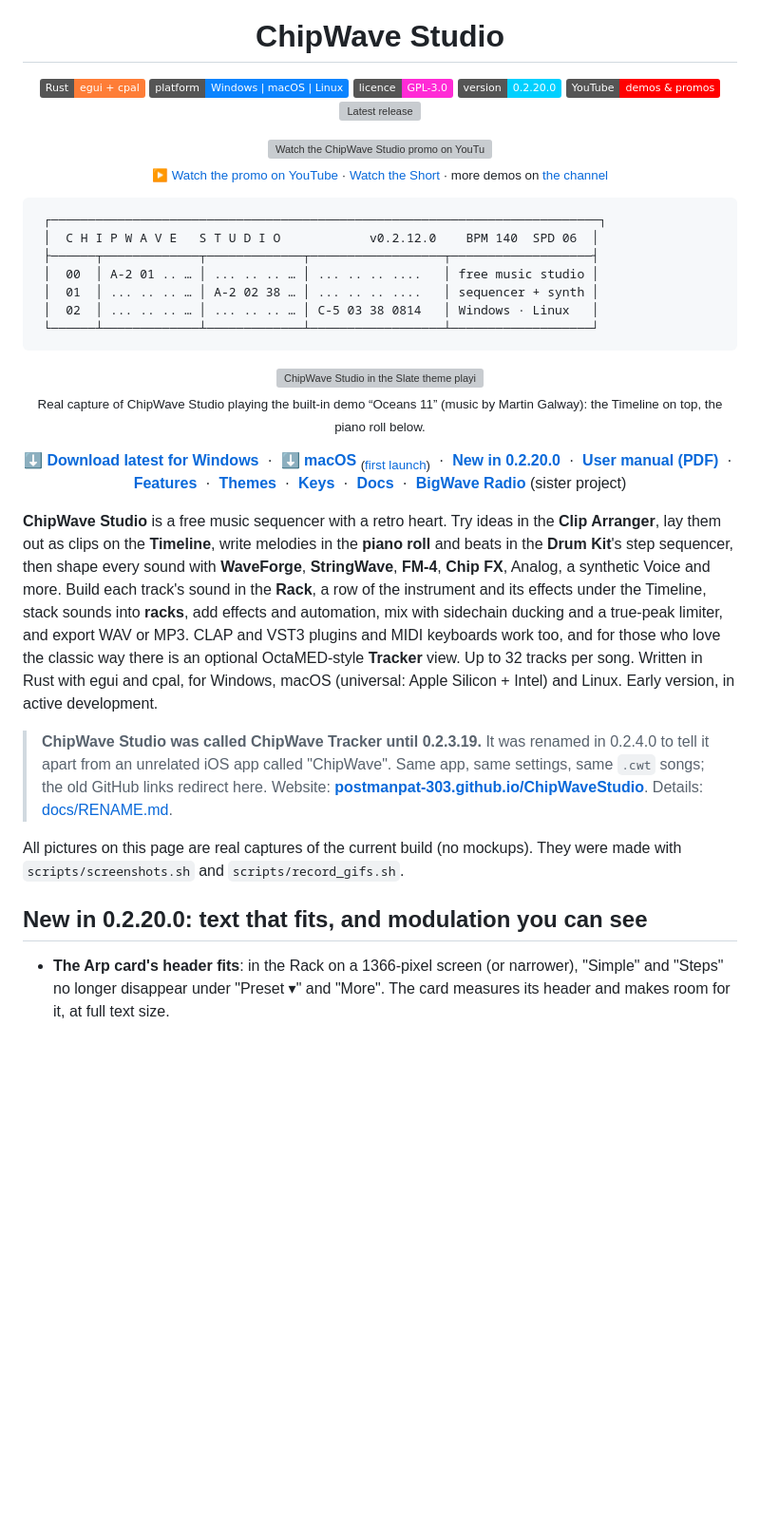
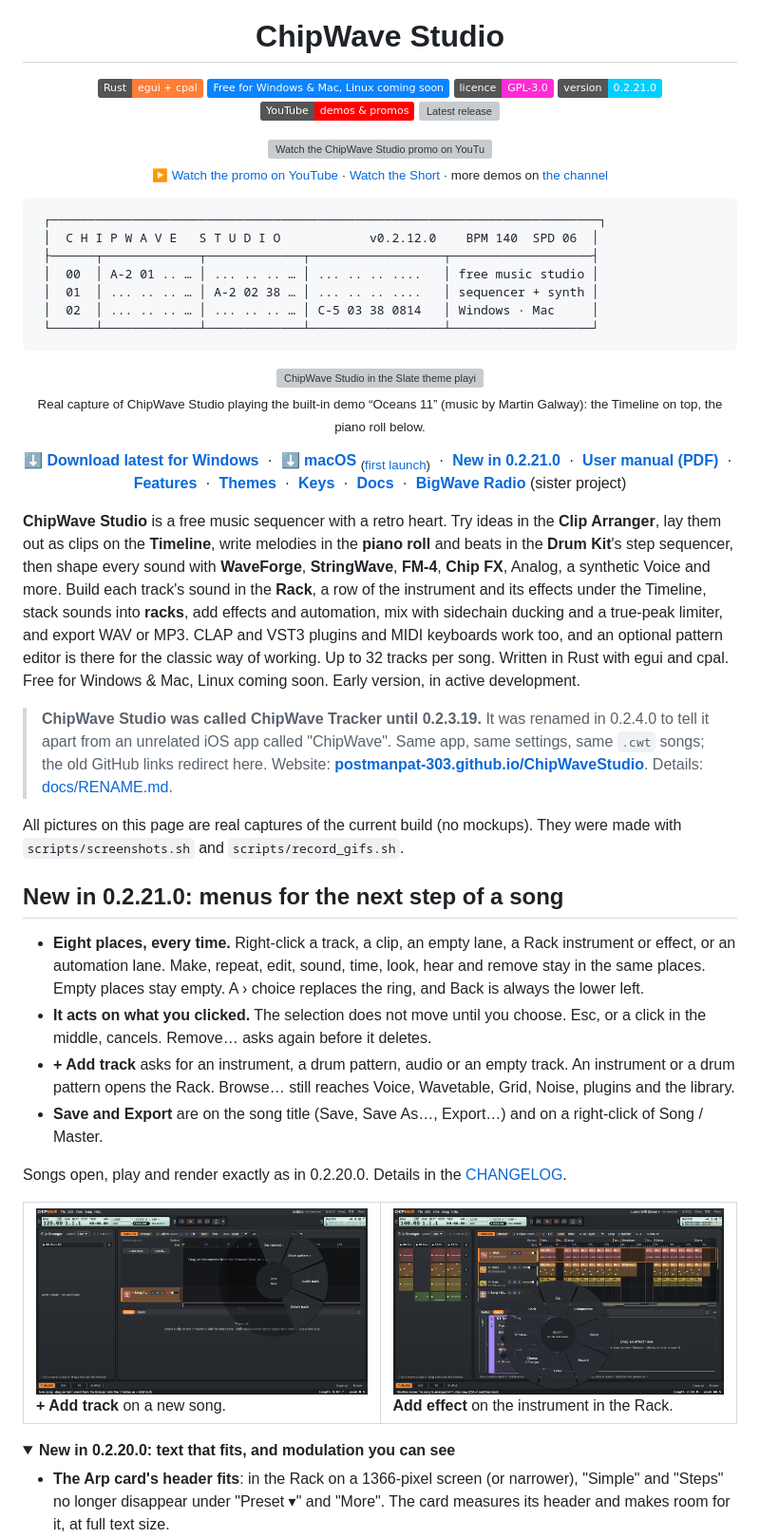
Before and after one commit to postmanpat-303/ChipWaveStudio, a Markdown page: README.md, the part around the change printed below. Shown: that part at 95% size. GitHub-like rendering; pictures changed too: docs/screenshots/workflow-add-track.png (added), docs/screenshots/workflow-insert.png (added); folded sections open; badges without logos; blank space fills up the shorter version; grey boxes are pictures that could not be loaded.

````diff
--- a/README.md
+++ b/README.md
@@ -6,9 +6,9 @@
 
 <p align="center">
   <img src="https://img.shields.io/badge/Rust-egui%20%2B%20cpal-orange?logo=rust&logoColor=white" alt="Rust">
-  <img src="https://img.shields.io/badge/platform-Windows%20%7C%20macOS%20%7C%20Linux-0a84ff" alt="Windows | macOS | Linux">
+  <img src="https://img.shields.io/badge/Free%20for%20Windows%20%26%20Mac%2C%20Linux%20coming%20soon-0a84ff" alt="Free for Windows & Mac, Linux coming soon">
   <a href="LICENSE"><img src="https://img.shields.io/badge/licence-GPL--3.0-ff2bd6" alt="GPL-3.0"></a>
-  <img src="https://img.shields.io/badge/version-0.2.20.0-00d0ff" alt="Version 0.2.20.0">
+  <img src="https://img.shields.io/badge/version-0.2.21.0-00d0ff" alt="Version 0.2.21.0">
   <a href="https://www.youtube.com/@whatgoesaround1551"><img src="https://img.shields.io/badge/YouTube-demos%20%26%20promos-ff0000?logo=youtube&logoColor=white" alt="YouTube: demos and promos"></a>
   <a href="https://github.com/postmanpat-303/ChipWaveStudio/releases/latest"><img src="https://img.shields.io/github/v/release/postmanpat-303/ChipWaveStudio?label=release&color=7c4dff" alt="Latest release"></a>
 </p>
@@ -24,7 +24,7 @@
  ├──────┬─────────────┬─────────────┬──────────────────┬───────────────────┤
  │  00  │ A-2 01 .. … │ ... .. .. … │ ... .. .. ....   │ free music studio │
  │  01  │ ... .. .. … │ A-2 02 38 … │ ... .. .. ....   │ sequencer + synth │
- │  02  │ ... .. .. … │ ... .. .. … │ C-5 03 38 0814   │ Windows · Linux   │
+ │  02  │ ... .. .. … │ ... .. .. … │ C-5 03 38 0814   │ Windows · Mac     │
  └──────┴─────────────┴─────────────┴──────────────────┴───────────────────┘
 ```
 
@@ -36,7 +36,7 @@
 <p align="center">
   <a href="https://github.com/postmanpat-303/ChipWaveStudio/releases/latest"><b>⬇ Download latest for Windows</b></a> &nbsp;·&nbsp;
   <a href="https://github.com/postmanpat-303/ChipWaveStudio/releases/latest/download/ChipWave-macos-universal.dmg"><b>⬇ macOS</b></a> <sub>(<a href="docs/MACOS.md">first launch</a>)</sub> &nbsp;·&nbsp;
-  <a href="#new"><b>New in 0.2.20.0</b></a> &nbsp;·&nbsp;
+  <a href="#new"><b>New in 0.2.21.0</b></a> &nbsp;·&nbsp;
   <a href="docs/manual/ChipWave-Studio-User-Manual.pdf"><b>User manual (PDF)</b></a> &nbsp;·&nbsp;
   <a href="#features"><b>Features</b></a> &nbsp;·&nbsp;
   <a href="#themes"><b>Themes</b></a> &nbsp;·&nbsp;
@@ -45,14 +45,30 @@
   <a href="https://github.com/postmanpat-303/BigWaveRadio"><b>BigWave Radio</b></a> (sister project)
 </p>
 
-**ChipWave Studio** is a free music sequencer with a retro heart. Try ideas in the **Clip Arranger**, lay them out as clips on the **Timeline**, write melodies in the **piano roll** and beats in the **Drum Kit**'s step sequencer, then shape every sound with **WaveForge**, **StringWave**, **FM-4**, **Chip FX**, Analog, a synthetic Voice and more. Build each track's sound in the **Rack**, a row of the instrument and its effects under the Timeline, stack sounds into **racks**, add effects and automation, mix with sidechain ducking and a true-peak limiter, and export WAV or MP3. CLAP and VST3 plugins and MIDI keyboards work too, and for those who love the classic way there is an optional OctaMED-style **Tracker** view. Up to 32 tracks per song. Written in Rust with egui and cpal, for Windows, macOS (universal: Apple Silicon + Intel) and Linux. Early version, in active development.
+**ChipWave Studio** is a free music sequencer with a retro heart. Try ideas in the **Clip Arranger**, lay them out as clips on the **Timeline**, write melodies in the **piano roll** and beats in the **Drum Kit**'s step sequencer, then shape every sound with **WaveForge**, **StringWave**, **FM-4**, **Chip FX**, Analog, a synthetic Voice and more. Build each track's sound in the **Rack**, a row of the instrument and its effects under the Timeline, stack sounds into **racks**, add effects and automation, mix with sidechain ducking and a true-peak limiter, and export WAV or MP3. CLAP and VST3 plugins and MIDI keyboards work too, and an optional pattern editor is there for the classic way of working. Up to 32 tracks per song. Written in Rust with egui and cpal. Free for Windows & Mac, Linux coming soon. Early version, in active development.
 
 > **ChipWave Studio was called ChipWave Tracker until 0.2.3.19.** It was renamed in 0.2.4.0 to tell it apart from an unrelated iOS app called "ChipWave". Same app, same settings, same `.cwt` songs; the old GitHub links redirect here. Website: **[postmanpat-303.github.io/ChipWaveStudio](https://postmanpat-303.github.io/ChipWaveStudio/)**. Details: [docs/RENAME.md](docs/RENAME.md).
 
 All pictures on this page are real captures of the current build (no mockups). They were made with `scripts/screenshots.sh` and `scripts/record_gifs.sh`.
 
 <a id="new"></a>
-## New in 0.2.20.0: text that fits, and modulation you can see
+## New in 0.2.21.0: menus for the next step of a song
+
+- **Eight places, every time.** Right-click a track, a clip, an empty lane, a Rack instrument or effect, or an automation lane. Make, repeat, edit, sound, time, look, hear and remove stay in the same places. Empty places stay empty. A › choice replaces the ring, and Back is always the lower left.
+- **It acts on what you clicked.** The selection does not move until you choose. Esc, or a click in the middle, cancels. Remove… asks again before it deletes.
+- **+ Add track** asks for an instrument, a drum pattern, audio or an empty track. An instrument or a drum pattern opens the Rack. Browse… still reaches Voice, Wavetable, Grid, Noise, plugins and the library.
+- **Save and Export** are on the song title (Save, Save As…, Export…) and on a right-click of Song / Master.
+
+Songs open, play and render exactly as in 0.2.20.0. Details in the [CHANGELOG](docs/CHANGELOG.md).
+
+<table>
+  <tr>
+    <td width="50%"><img src="docs/screenshots/workflow-add-track.png" alt="A new song at laptop size with the Add track menu open: Instrument, Drum pattern, Audio track and Empty track"><br><b>+ Add track</b> on a new song.</td>
+    <td width="50%"><img src="docs/screenshots/workflow-insert.png" alt="The Rack under the Timeline with the insert menu open: EQ, Compressor, Delay, Reverb, Filter, Chorus and Browse"><br><b>Add effect</b> on the instrument in the Rack.</td>
+  </tr>
+</table>
+
+<details><summary><b>New in 0.2.20.0: text that fits, and modulation you can see</b></summary>
 
 - **The Arp card's header fits**: in the Rack on a 1366-pixel screen (or narrower), "Simple" and "Steps" no longer disappear under "Preset ▾" and "More". The card measures its header and makes room for it, at full text size.
 - **Text that fits across the app**: Timeline markers on the same beat share one label, and clip, marker and scene names end in "…" instead of being cut mid-letter. Arranger role badges, automation scale labels, the Browser's empty-list hint, the FM algorithm picture and instrument card choices no longer overlap or get cut off.
````
Also changed, not shown: other parts of README.md (+2 -0 lines), docs/CHANGELOG.md (+17 -0 lines), 8 other files.
